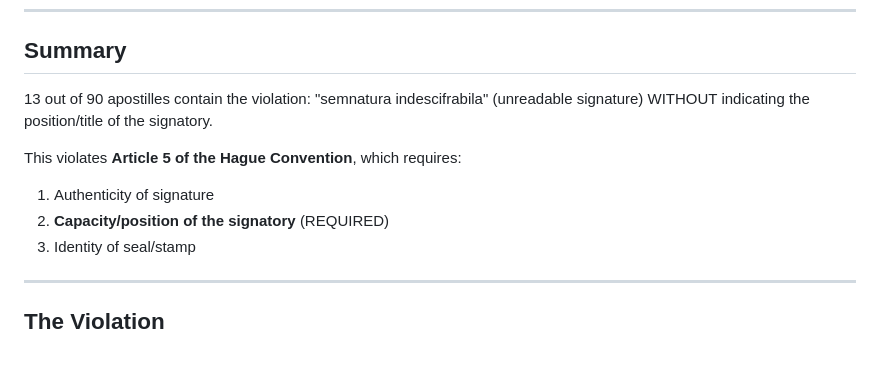
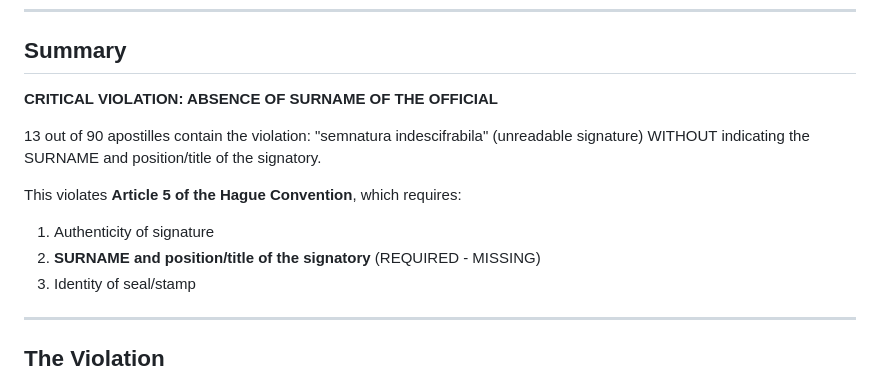
Before and after one commit to arhiv1973b/maceret-case-evidence, a Markdown page: APOSTILLE_FRAUD_REPORT.md, the part around the change. Rendered like a GitHub page; blank space fills up the shorter version.

Commit message:
FIX: Emphasize absence of surname of official

```diff
--- a/APOSTILLE_FRAUD_REPORT.md
+++ b/APOSTILLE_FRAUD_REPORT.md
@@ -10,12 +10,14 @@
 
 ## Summary
 
-13 out of 90 apostilles contain the violation: "semnatura indescifrabila" (unreadable signature) WITHOUT indicating the position/title of the signatory.
+**CRITICAL VIOLATION: ABSENCE OF SURNAME OF THE OFFICIAL**
+
+13 out of 90 apostilles contain the violation: "semnatura indescifrabila" (unreadable signature) WITHOUT indicating the SURNAME and position/title of the signatory.
 
 This violates **Article 5 of the Hague Convention**, which requires:
 
 1. Authenticity of signature
-2. **Capacity/position of the signatory** (REQUIRED)
+2. **SURNAME and position/title of the signatory** (REQUIRED - MISSING)
 3. Identity of seal/stamp
 
 ---
```
